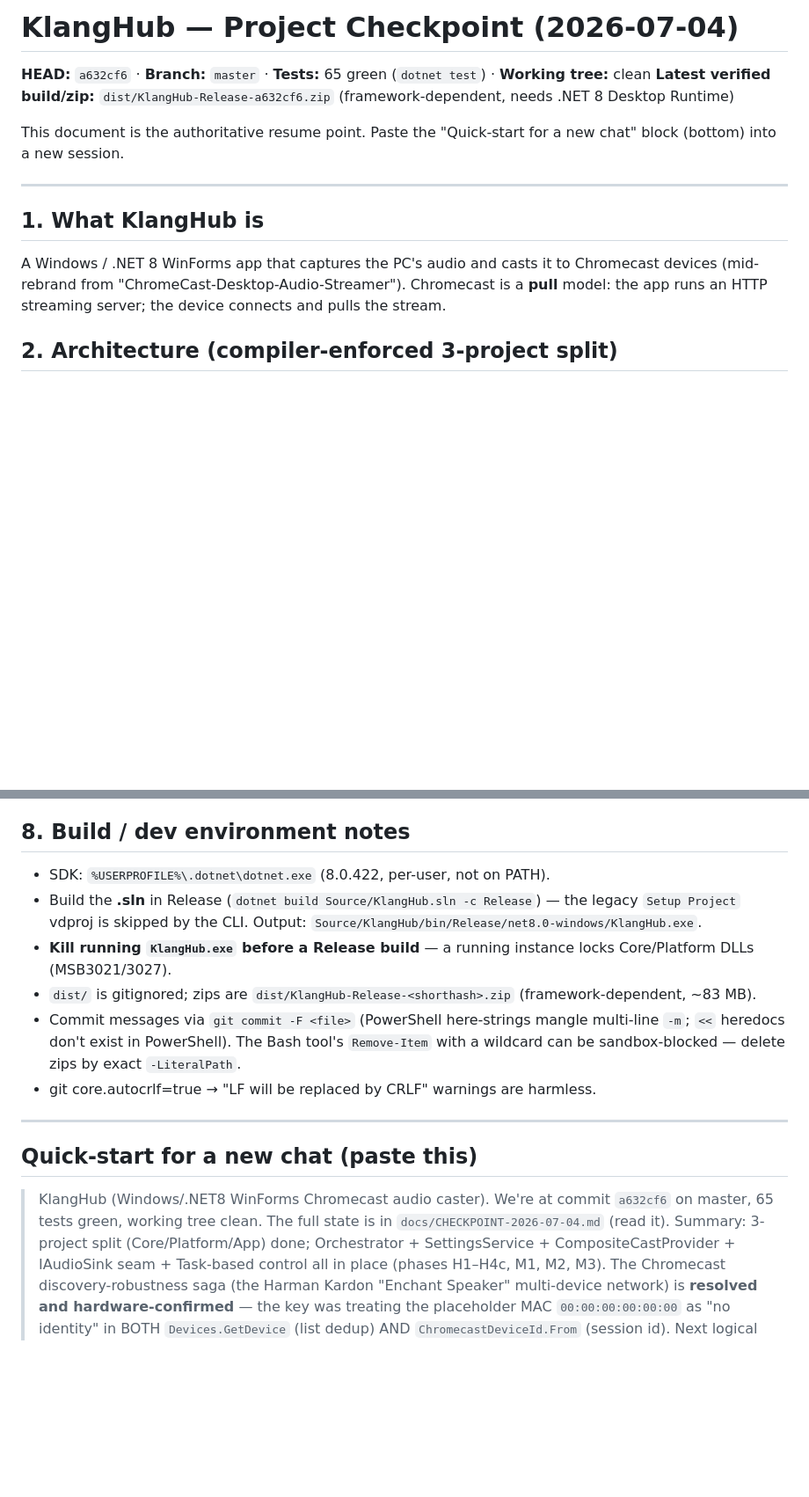
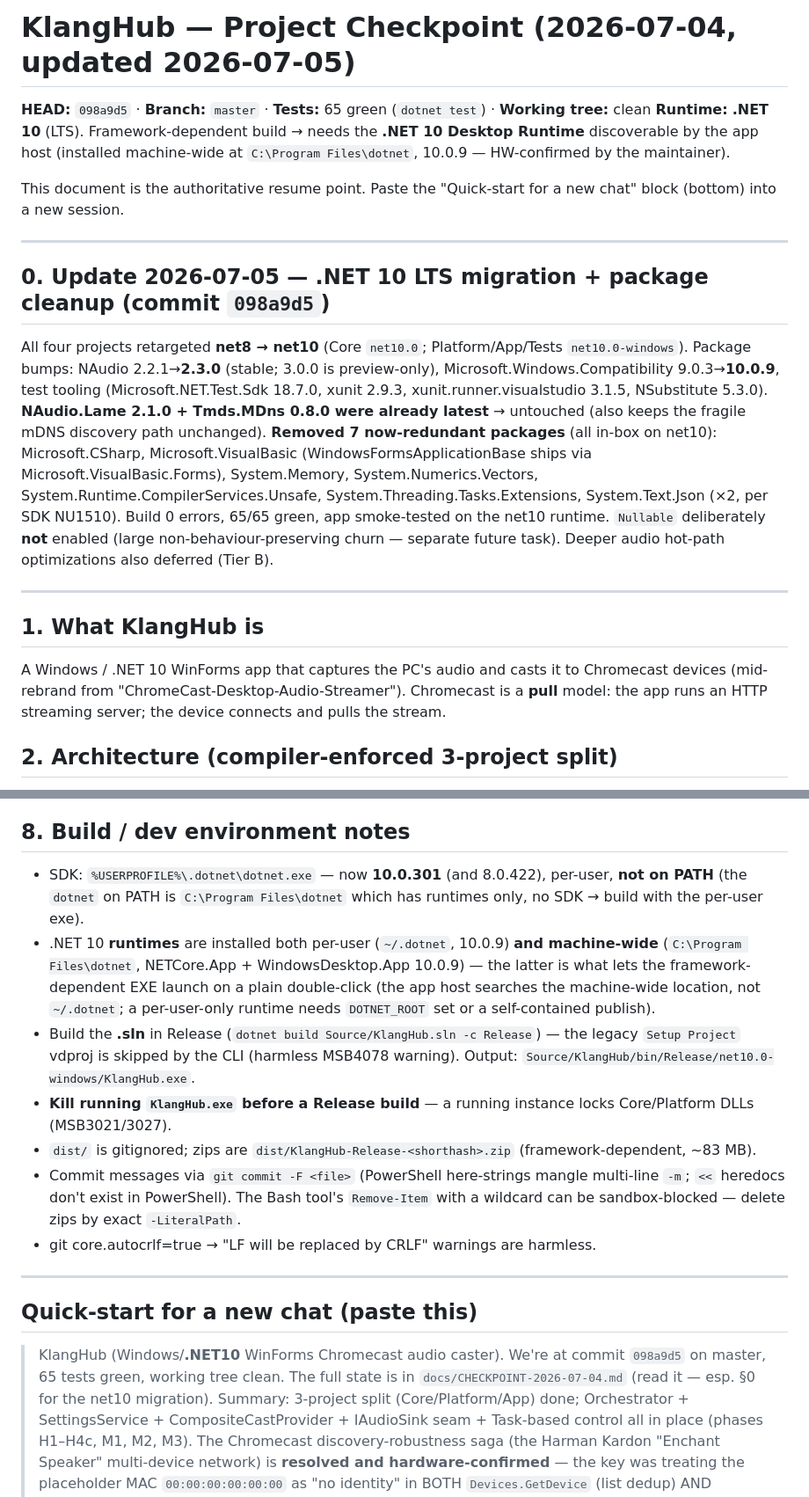
Before and after one commit to finflowly/KlangHub, a Markdown page: docs/CHECKPOINT-2026-07-04.md, 2 parts joined by grey strips. Shown at 88% size. GitHub-like rendering; blank space fills up the shorter version.

Commit message:
docs: update checkpoint for the .NET 10 migration (3db3290)
net8->net10 across all 4 projects, package cleanup, and the runtime-discovery
note (framework-dependent EXE needs the runtime machine-wide or DOTNET_ROOT).
Marks the roadmap net8->net10 bump DONE.

Co-Authored-By: Claude Opus 4.8 (1M context) <noreply@anthropic.com>

```diff
--- a/docs/CHECKPOINT-2026-07-04.md
+++ b/docs/CHECKPOINT-2026-07-04.md
@@ -1,15 +1,30 @@
-# KlangHub — Project Checkpoint (2026-07-04)
+# KlangHub — Project Checkpoint (2026-07-04, updated 2026-07-05)
 
-**HEAD:** `a632cf6` · **Branch:** `master` · **Tests:** 65 green (`dotnet test`) · **Working tree:** clean
-**Latest verified build/zip:** `dist/KlangHub-Release-a632cf6.zip` (framework-dependent, needs .NET 8 Desktop Runtime)
+**HEAD:** `098a9d5` · **Branch:** `master` · **Tests:** 65 green (`dotnet test`) · **Working tree:** clean
+**Runtime:** **.NET 10** (LTS). Framework-dependent build → needs the **.NET 10 Desktop Runtime** discoverable
+by the app host (installed machine-wide at `C:\Program Files\dotnet`, 10.0.9 — HW-confirmed by the maintainer).
 
 This document is the authoritative resume point. Paste the "Quick-start for a new chat" block (bottom) into a
 new session.
 
 ---
 
+## 0. Update 2026-07-05 — .NET 10 LTS migration + package cleanup (commit `098a9d5`)
+All four projects retargeted **net8 → net10** (Core `net10.0`; Platform/App/Tests `net10.0-windows`).
+Package bumps: NAudio 2.2.1→**2.3.0** (stable; 3.0.0 is preview-only), Microsoft.Windows.Compatibility
+9.0.3→**10.0.9**, test tooling (Microsoft.NET.Test.Sdk 18.7.0, xunit 2.9.3, xunit.runner.visualstudio 3.1.5,
+NSubstitute 5.3.0). **NAudio.Lame 2.1.0 + Tmds.MDns 0.8.0 were already latest** → untouched (also keeps the
+fragile mDNS discovery path unchanged). **Removed 7 now-redundant packages** (all in-box on net10):
+Microsoft.CSharp, Microsoft.VisualBasic (WindowsFormsApplicationBase ships via Microsoft.VisualBasic.Forms),
+System.Memory, System.Numerics.Vectors, System.Runtime.CompilerServices.Unsafe,
+System.Threading.Tasks.Extensions, System.Text.Json (×2, per SDK NU1510). Build 0 errors, 65/65 green,
+app smoke-tested on the net10 runtime. `Nullable` deliberately **not** enabled (large non-behaviour-preserving
+churn — separate future task). Deeper audio hot-path optimizations also deferred (Tier B).
+
+---
+
 ## 1. What KlangHub is
-A Windows / .NET 8 WinForms app that captures the PC's audio and casts it to Chromecast devices (mid-rebrand
+A Windows / .NET 10 WinForms app that captures the PC's audio and casts it to Chromecast devices (mid-rebrand
 from "ChromeCast-Desktop-Audio-Streamer"). Chromecast is a **pull** model: the app runs an HTTP streaming
 server; the device connects and pulls the stream.
 
@@ -94,9 +110,15 @@ commit (strictly behaviour-preserving) → report honestly. Large ambitious-but-
 surface honest risks/caveats.
 
 ## 8. Build / dev environment notes
-- SDK: `%USERPROFILE%\.dotnet\dotnet.exe` (8.0.422, per-user, not on PATH).
+- SDK: `%USERPROFILE%\.dotnet\dotnet.exe` — now **10.0.301** (and 8.0.422), per-user, **not on PATH** (the
+  `dotnet` on PATH is `C:\Program Files\dotnet` which has runtimes only, no SDK → build with the per-user exe).
+- .NET 10 **runtimes** are installed both per-user (`~/.dotnet`, 10.0.9) **and machine-wide**
+  (`C:\Program Files\dotnet`, NETCore.App + WindowsDesktop.App 10.0.9) — the latter is what lets the
+  framework-dependent EXE launch on a plain double-click (the app host searches the machine-wide location, not
+  `~/.dotnet`; a per-user-only runtime needs `DOTNET_ROOT` set or a self-contained publish).
 - Build the **.sln** in Release (`dotnet build Source/KlangHub.sln -c Release`) — the legacy `Setup Project`
-  vdproj is skipped by the CLI. Output: `Source/KlangHub/bin/Release/net8.0-windows/KlangHub.exe`.
+  vdproj is skipped by the CLI (harmless MSB4078 warning). Output:
+  `Source/KlangHub/bin/Release/net10.0-windows/KlangHub.exe`.
 - **Kill running `KlangHub.exe` before a Release build** — a running instance locks Core/Platform DLLs
   (MSB3021/3027).
 - `dist/` is gitignored; zips are `dist/KlangHub-Release-<shorthash>.zip` (framework-dependent, ~83 MB).
@@ -109,8 +131,9 @@ surface honest risks/caveats.
 
 ## Quick-start for a new chat (paste this)
 
-> KlangHub (Windows/.NET8 WinForms Chromecast audio caster). We're at commit `a632cf6` on master, 65 tests
-> green, working tree clean. The full state is in `docs/CHECKPOINT-2026-07-04.md` (read it). Summary:
+> KlangHub (Windows/**.NET10** WinForms Chromecast audio caster). We're at commit `098a9d5` on master, 65 tests
+> green, working tree clean. The full state is in `docs/CHECKPOINT-2026-07-04.md` (read it — esp. §0 for the
+> net10 migration). Summary:
 > 3-project split (Core/Platform/App) done; Orchestrator + SettingsService + CompositeCastProvider +
 > IAudioSink seam + Task-based control all in place (phases H1–H4c, M1, M2, M3). The Chromecast
 > discovery-robustness saga (the Harman Kardon "Enchant Speaker" multi-device network) is **resolved and
```
Also changed, not shown: other parts of docs/CHECKPOINT-2026-07-04.md (+4 -3 lines).
